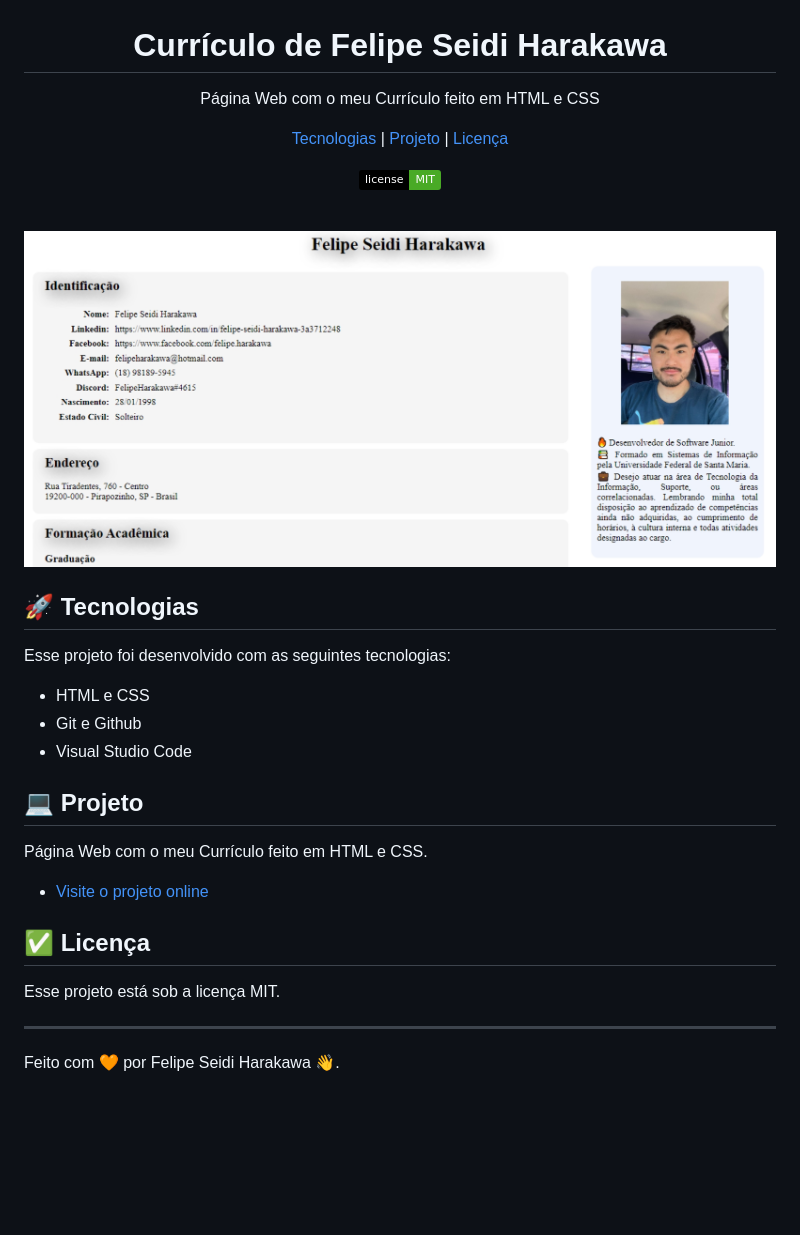
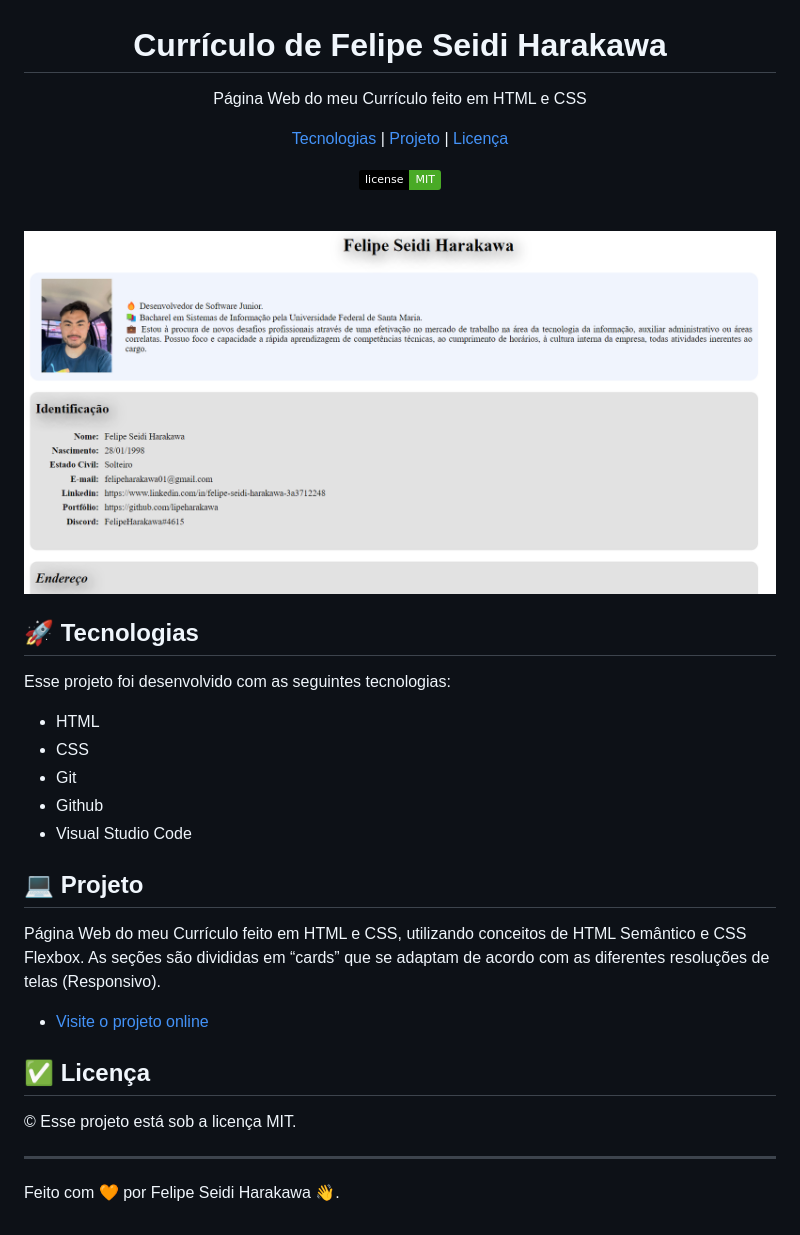
Before and after one commit to lipeharakawa/curriculo-html-css, a Markdown page: README.md, the part around the change. GitHub-like rendering; pictures changed too: .github/preview.jpg; badges without logos; blank space fills up the shorter version.

```diff
--- a/README.md
+++ b/README.md
@@ -1,7 +1,7 @@
 <h1 align="center">Currículo de Felipe Seidi Harakawa</h1>
 
 <p align="center">
-Página Web com o meu Currículo feito em HTML e CSS<br/>
+Página Web do meu Currículo feito em HTML e CSS<br/>
 </p>
 
 <p align="center">
@@ -24,20 +24,22 @@ Página Web com o meu Currículo feito em HTML e CSS<br/>
 
 Esse projeto foi desenvolvido com as seguintes tecnologias:
 
-- HTML e CSS
-- Git e Github
+- HTML
+- CSS
+- Git
+- Github
 - Visual Studio Code
 
 ## 💻 Projeto
 
-Página Web com o meu Currículo feito em HTML e CSS.
+Página Web do meu Currículo feito em HTML e CSS, utilizando conceitos de HTML Semântico e CSS Flexbox. As seções são divididas em “cards” que se adaptam de acordo com as diferentes resoluções de telas (Responsivo).
 
 - [ Visite o projeto online ](https://lipeharakawa.github.io/curriculo-html-css)
 
 
 ## ✅ Licença
 
-Esse projeto está sob a licença MIT.
+© Esse projeto está sob a licença MIT.
 
 ---
 
```
Also changed, not shown: 2 other files.
